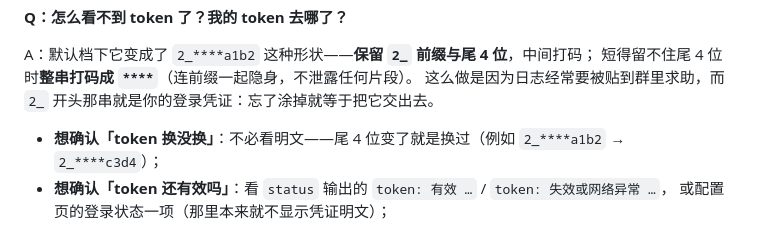
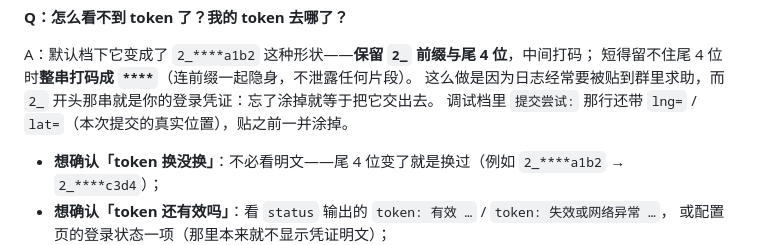
Before and after one commit to Bonger34/fafu-checkin, a Markdown page: README.md, the part around the change. Rendered like a GitHub page.

```diff
--- a/README.md
+++ b/README.md
@@ -409,6 +409,7 @@ A：多半是**默认档把它们收起来了**，不是坏了。默认档只留
 A：默认档下它变成了 `2_****a1b2` 这种形状——**保留 `2_` 前缀与尾 4 位**，中间打码；
 短得留不住尾 4 位时**整串打码成 `****`**（连前缀一起隐身，不泄露任何片段）。
 这么做是因为日志经常要被贴到群里求助，而 `2_` 开头那串就是你的登录凭证：忘了涂掉就等于把它交出去。
+调试档里 `提交尝试:` 那行还带 `lng=` / `lat=`（本次提交的真实位置），贴之前一并涂掉。
 
 - **想确认「token 换没换」**：不必看明文——尾 4 位变了就是换过（例如 `2_****a1b2` → `2_****c3d4`）；
 - **想确认「token 还有效吗」**：看 `status` 输出的 `token: 有效 …` / `token: 失效或网络异常 …`，
```
Also changed, not shown: docs/DEVELOPMENT.md (+20 -9 lines).
